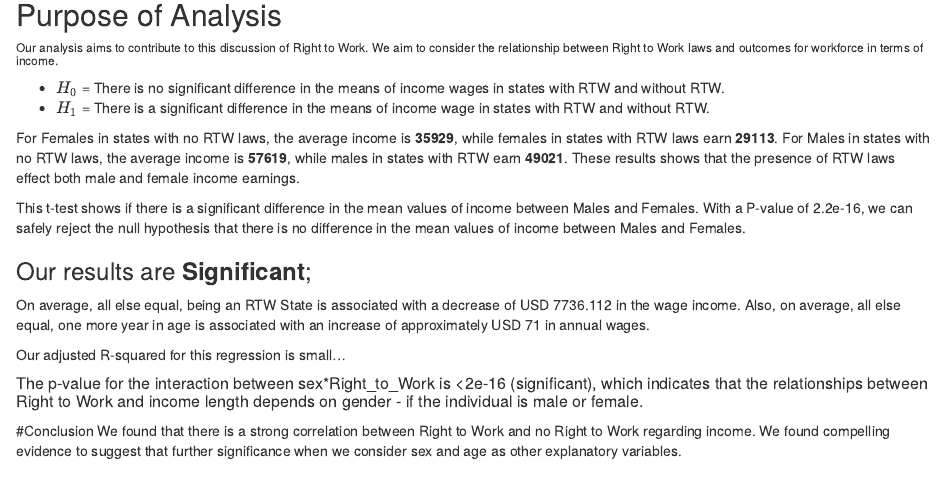
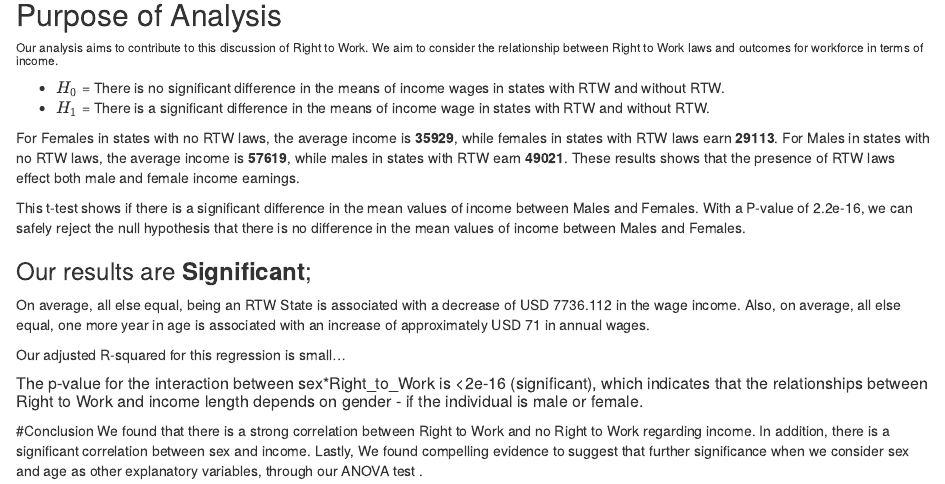
Before and after one commit to EvanLih/PUBPOL599-Seattle-Crisis-Data, an R Markdown document (index.Rmd): the page in a window 1100 px wide, from 310 px down. Rendered offline with R 4.5, knitr and Pandoc, with nearby package versions; the code chunks are not run, so their results and figures are left out.

Commit message:
Added longer conclusion.

```diff
--- a/index.Rmd
+++ b/index.Rmd
@@ -145,4 +145,4 @@ summary(aov(incwage ~ sex*Right_to_Work, data = dataset))
 
 
 #Conclusion
-We found that there is a strong correlation between Right to Work and no Right to Work regarding income. We found compelling evidence to suggest that further significance when we consider sex and age as other explanatory variables.
+We found that there is a strong correlation between Right to Work and no Right to Work regarding income. In addition, there is a significant correlation between sex and income. Lastly, We found compelling evidence to suggest that further significance when we consider sex and age as other explanatory variables, through our ANOVA test .
```
Also changed, not shown: 1 other file.
